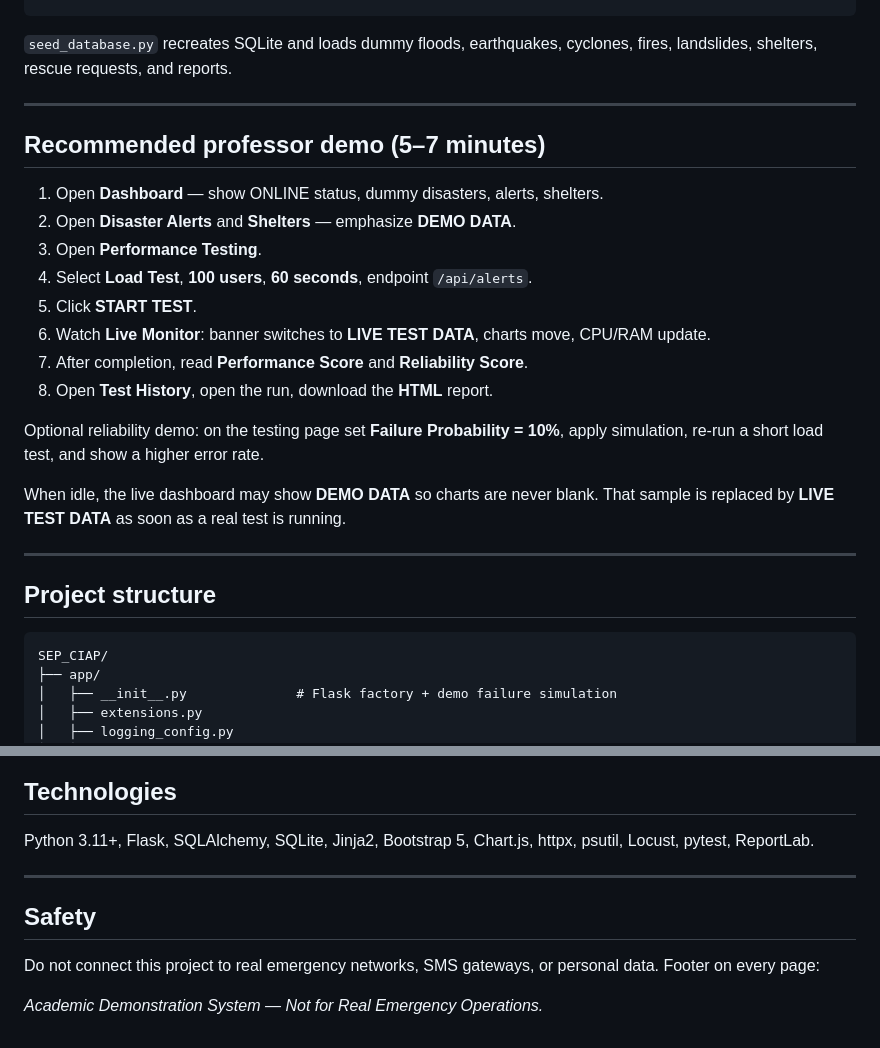
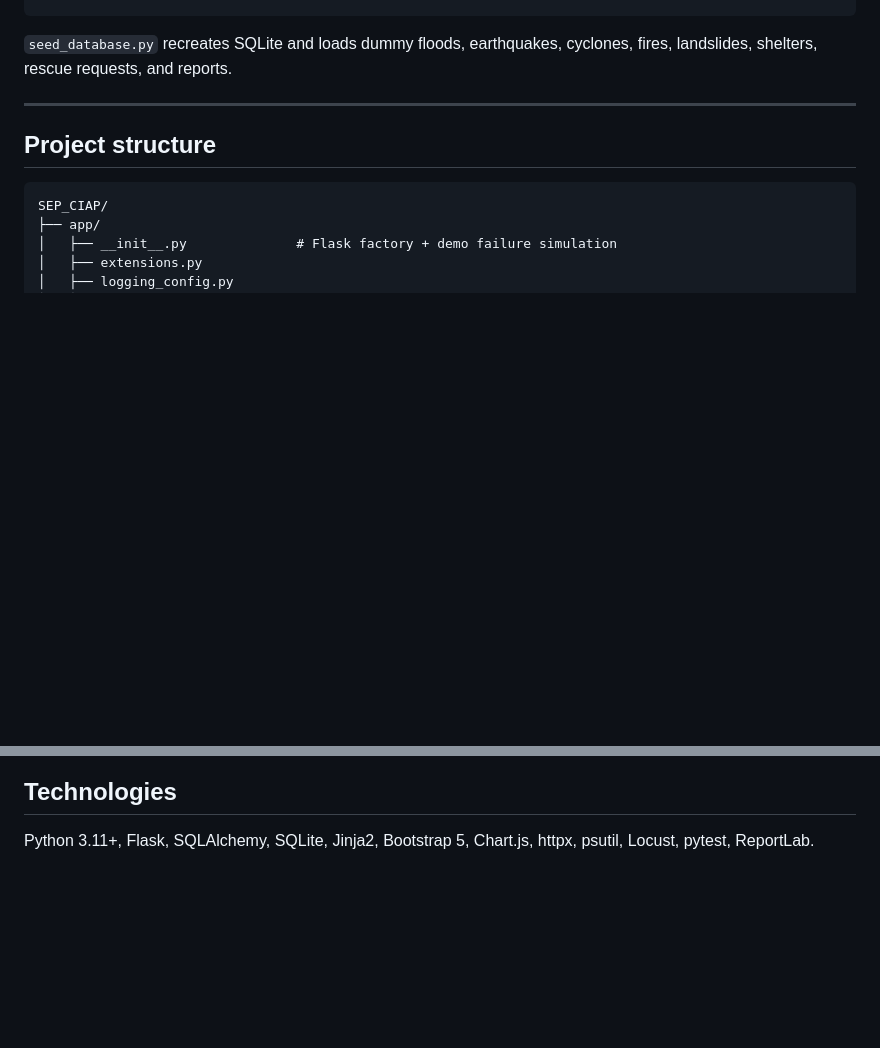
Before and after one commit to Maddad1010/Disaster_Management_Reliability_Framework, a Markdown page: README.md, 2 parts joined by grey strips. Drawn GitHub-style; blank space fills up the shorter version.

Commit message:
changing Documentation

````diff
--- a/README.md
+++ b/README.md
@@ -56,23 +56,6 @@ python run.py
 ```
 
 `seed_database.py` recreates SQLite and loads dummy floods, earthquakes, cyclones, fires, landslides, shelters, rescue requests, and reports.
-
----
-
-## Recommended professor demo (5–7 minutes)
-
-1. Open **Dashboard** — show ONLINE status, dummy disasters, alerts, shelters.
-2. Open **Disaster Alerts** and **Shelters** — emphasize **DEMO DATA**.
-3. Open **Performance Testing**.
-4. Select **Load Test**, **100 users**, **60 seconds**, endpoint `/api/alerts`.
-5. Click **START TEST**.
-6. Watch **Live Monitor**: banner switches to **LIVE TEST DATA**, charts move, CPU/RAM update.
-7. After completion, read **Performance Score** and **Reliability Score**.
-8. Open **Test History**, open the run, download the **HTML** report.
-
-Optional reliability demo: on the testing page set **Failure Probability = 10%**, apply simulation, re-run a short load test, and show a higher error rate.
-
-When idle, the live dashboard may show **DEMO DATA** so charts are never blank. That sample is replaced by **LIVE TEST DATA** as soon as a real test is running.
 
 ---
 
@@ -244,11 +227,3 @@ locust -f locust/spike_shape.py --host http://127.0.0.1:5000 --headless --users
 ## Technologies
 
 Python 3.11+, Flask, SQLAlchemy, SQLite, Jinja2, Bootstrap 5, Chart.js, httpx, psutil, Locust, pytest, ReportLab.
-
----
-
-## Safety
-
-Do not connect this project to real emergency networks, SMS gateways, or personal data. Footer on every page:
-
-*Academic Demonstration System — Not for Real Emergency Operations.*
````
